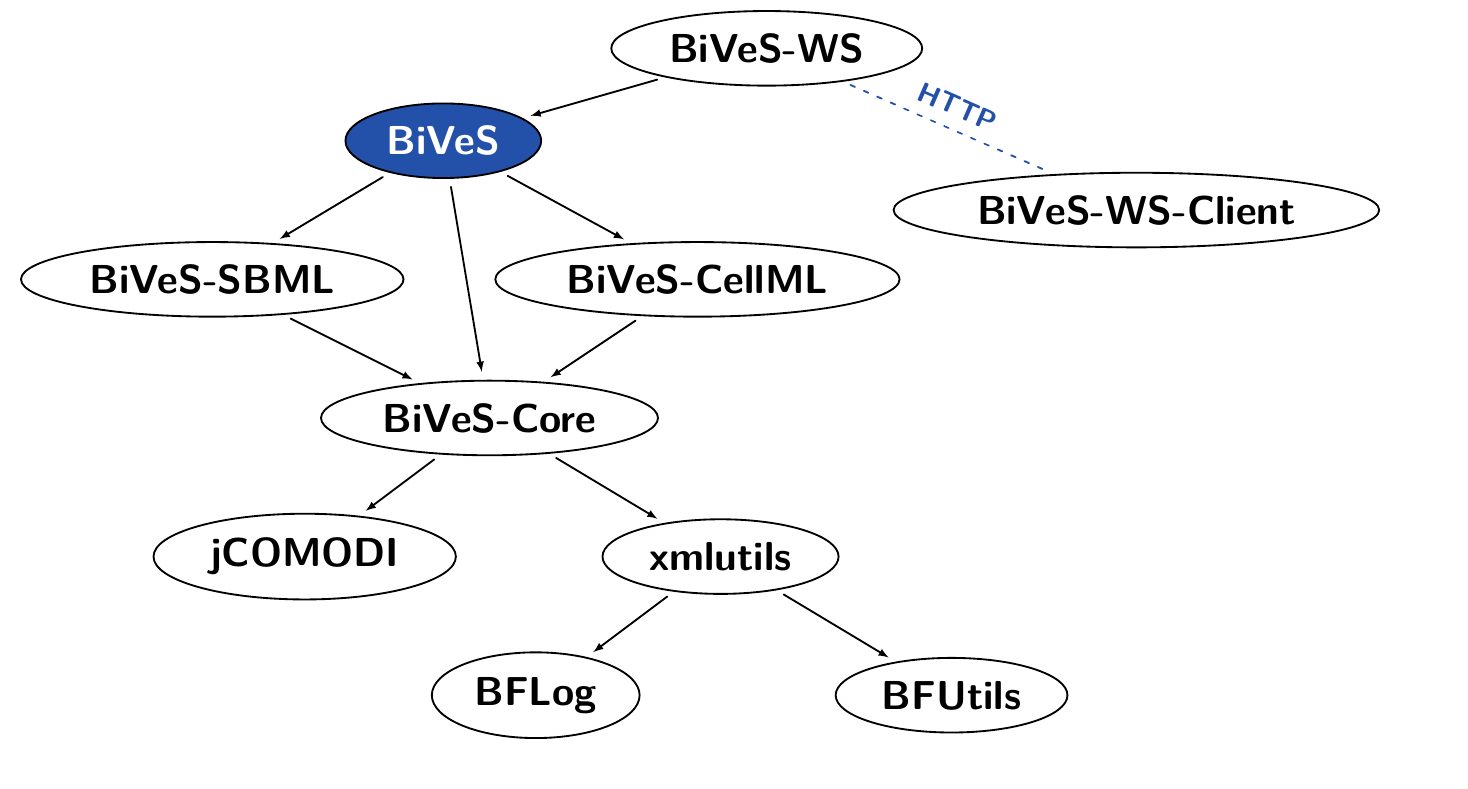
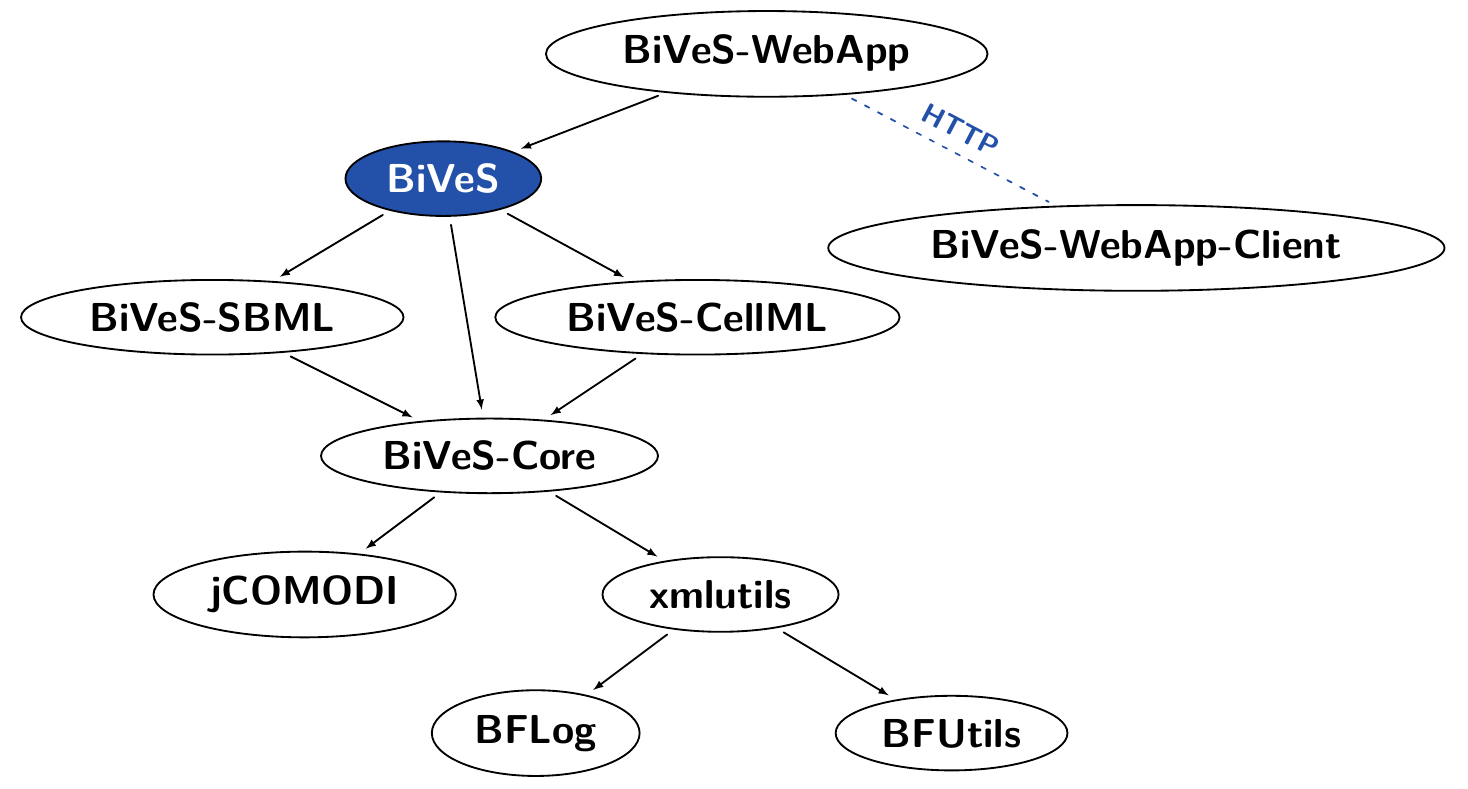
Before and after one commit to binfalse/BiVeS, a LaTeX book (art/dependency-graph.tex): part of the page, cut at the place of the change. Compiled offline with pdfLaTeX.

Commit message:
listed the modules

```diff
--- a/art/dependency-graph.tex
+++ b/art/dependency-graph.tex
@@ -79,8 +79,8 @@
 
 
 
-\node[module,idid] (ws) at (7,2) {BiVeS-WS};
-\node[module,idid] (wsc) at (15,-1.5) {BiVeS-WS-Client};
+\node[module,idid] (ws) at (7,2.7) {BiVeS-WebApp};
+\node[module,idid] (wsc) at (15,-1.5) {BiVeS-WebApp-Client};
 
 \draw[dependency] (bives) -- (cellml);
 \draw[dependency] (bives) -- (sbml);
```
Also changed, not shown: README.md, art/dependency-graph.pdf, art/dependency-graph.png.
